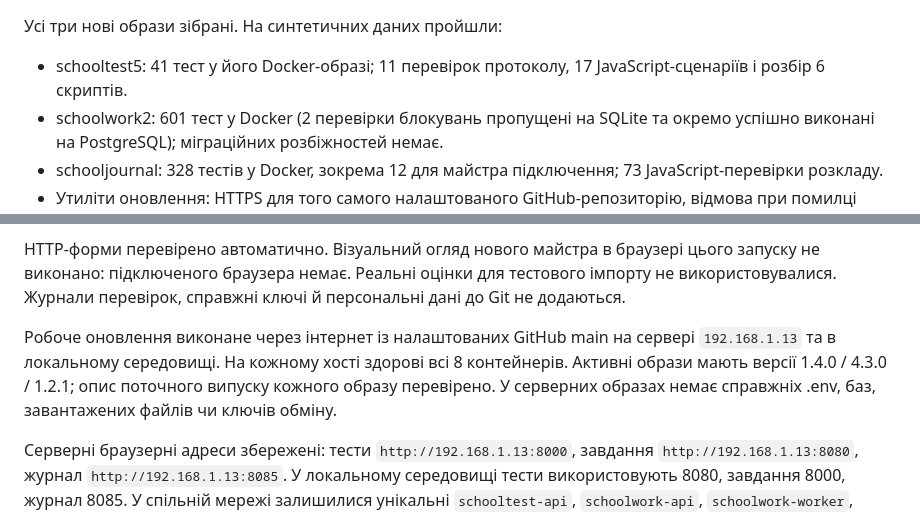
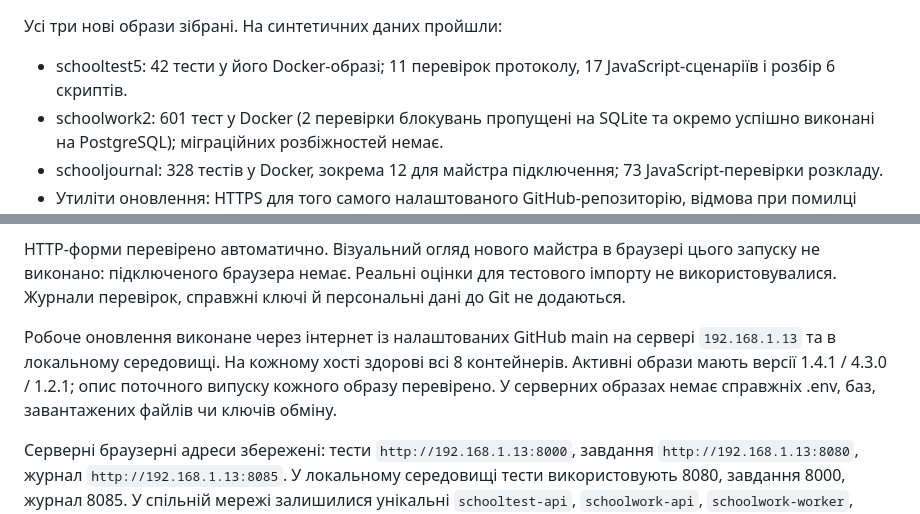
Before and after one commit to yrskrs/schoolwork2, a Markdown page: INTEGRATION_CHECKS.md, 2 parts joined by grey strips. GitHub-like rendering.

```diff
--- a/INTEGRATION_CHECKS.md
+++ b/INTEGRATION_CHECKS.md
@@ -2,7 +2,7 @@
 
 Усі три нові образи зібрані. На синтетичних даних пройшли:
 
-- schooltest5: 41 тест у його Docker-образі; 11 перевірок протоколу, 17 JavaScript-сценаріїв і розбір 6 скриптів.
+- schooltest5: 42 тести у його Docker-образі; 11 перевірок протоколу, 17 JavaScript-сценаріїв і розбір 6 скриптів.
 - schoolwork2: 601 тест у Docker (2 перевірки блокувань пропущені на SQLite та окремо успішно виконані на PostgreSQL); міграційних розбіжностей немає.
 - schooljournal: 328 тестів у Docker, зокрема 12 для майстра підключення; 73 JavaScript-перевірки розкладу.
 - Утиліти оновлення: HTTPS для того самого налаштованого GitHub-репозиторію, відмова при помилці fetch, збереження .env без shell-виконання, оновлення власного тегу образу та відмова для digest-pinned образу. Чотири перевірки у тестах і завданнях, три застосовні перевірки у журналі.
@@ -11,7 +11,7 @@
 
 HTTP-форми перевірено автоматично. Візуальний огляд нового майстра в браузері цього запуску не виконано: підключеного браузера немає. Реальні оцінки для тестового імпорту не використовувалися. Журнали перевірок, справжні ключі й персональні дані до Git не додаються.
 
-Робоче оновлення виконане через інтернет із налаштованих GitHub main на сервері `192.168.1.13` та в локальному середовищі. На кожному хості здорові всі 8 контейнерів. Активні образи мають версії 1.4.0 / 4.3.0 / 1.2.1; опис поточного випуску кожного образу перевірено. У серверних образах немає справжніх .env, баз, завантажених файлів чи ключів обміну.
+Робоче оновлення виконане через інтернет із налаштованих GitHub main на сервері `192.168.1.13` та в локальному середовищі. На кожному хості здорові всі 8 контейнерів. Активні образи мають версії 1.4.1 / 4.3.0 / 1.2.1; опис поточного випуску кожного образу перевірено. У серверних образах немає справжніх .env, баз, завантажених файлів чи ключів обміну.
 
 Серверні браузерні адреси збережені: тести `http://192.168.1.13:8000`, завдання `http://192.168.1.13:8080`, журнал `http://192.168.1.13:8085`. У локальному середовищі тести використовують 8080, завдання 8000, журнал 8085. У спільній мережі залишилися унікальні `schooltest-api`, `schoolwork-api`, `schoolwork-worker`, `schooljournal-api`; БД залишилися у приватних мережах. Усі шість напрямків API та відмова 401 без ключа перевірені. Маршрути зовнішнього reverse proxy не змінено.
 
```
Also changed, not shown: other parts of INTEGRATION_CHECKS.md (+1 -1 lines), INTEGRATION.md (+2 -2 lines), README.md (+1 -1 lines).
